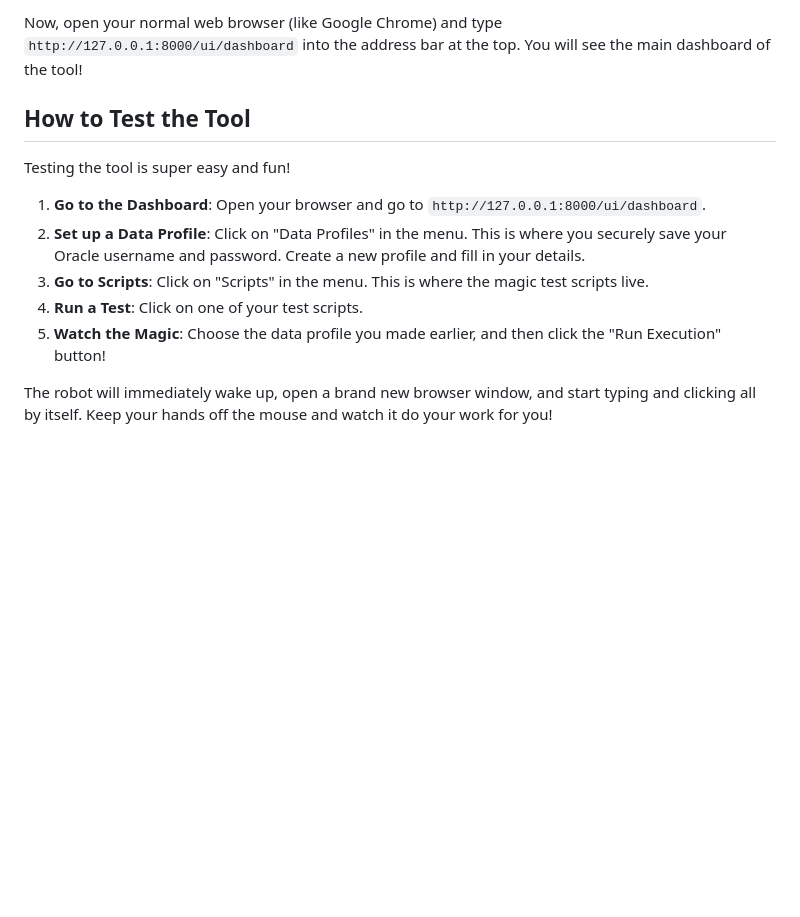
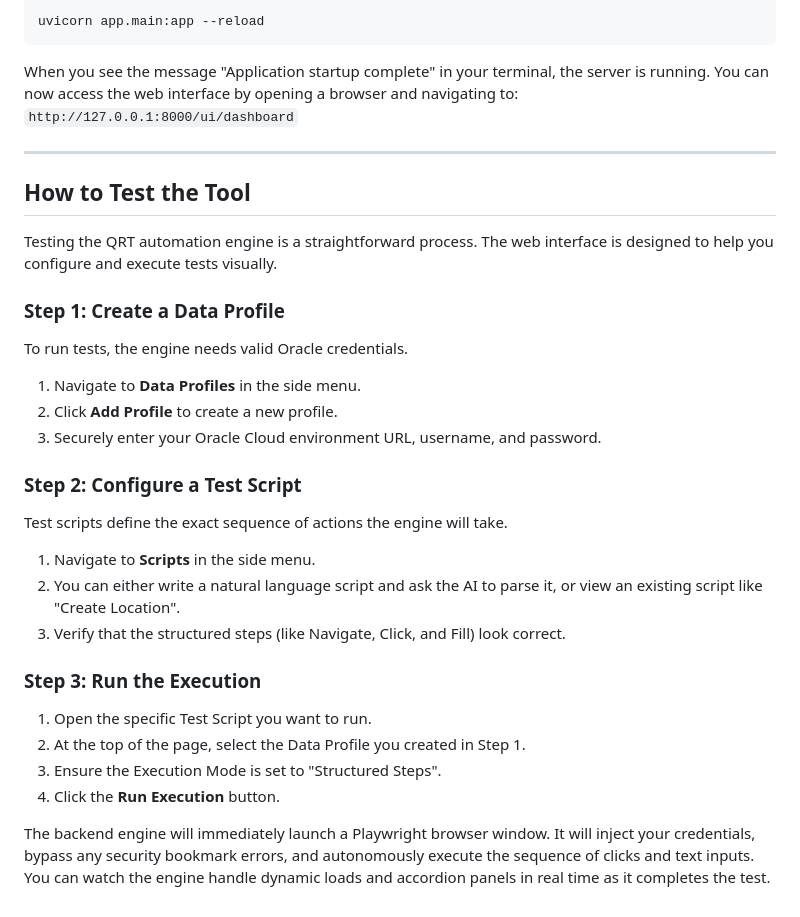
Before and after one commit to pvsairam/QRT, a Markdown page: README.md, the part around one of its changes. Drawn GitHub-style; blank space fills up the shorter version.

````diff
--- a/README.md
+++ b/README.md
@@ -54,14 +66,33 @@ You will see some text scrolling by. Look for a line that says "Application star
 
-Now, open your normal web browser (like Google Chrome) and type `http://127.0.0.1:8000/ui/dashboard` into the address bar at the top. You will see the main dashboard of the tool!
+```bash
+uvicorn app.main:app --reload
+```
+
+When you see the message "Application startup complete" in your terminal, the server is running. You can now access the web interface by opening a browser and navigating to:
+`http://127.0.0.1:8000/ui/dashboard`
+
+---
 
 ## How to Test the Tool
 
-Testing the tool is super easy and fun!
+Testing the QRT automation engine is a straightforward process. The web interface is designed to help you configure and execute tests visually.
 
-1. **Go to the Dashboard**: Open your browser and go to `http://127.0.0.1:8000/ui/dashboard`.
-2. **Set up a Data Profile**: Click on "Data Profiles" in the menu. This is where you securely save your Oracle username and password. Create a new profile and fill in your details.
-3. **Go to Scripts**: Click on "Scripts" in the menu. This is where the magic test scripts live.
-4. **Run a Test**: Click on one of your test scripts.
-5. **Watch the Magic**: Choose the data profile you made earlier, and then click the "Run Execution" button!
+### Step 1: Create a Data Profile
+To run tests, the engine needs valid Oracle credentials.
+1. Navigate to **Data Profiles** in the side menu.
+2. Click **Add Profile** to create a new profile.
+3. Securely enter your Oracle Cloud environment URL, username, and password.
 
-The robot will immediately wake up, open a brand new browser window, and start typing and clicking all by itself. Keep your hands off the mouse and watch it do your work for you!
+### Step 2: Configure a Test Script
+Test scripts define the exact sequence of actions the engine will take.
+1. Navigate to **Scripts** in the side menu.
+2. You can either write a natural language script and ask the AI to parse it, or view an existing script like "Create Location".
+3. Verify that the structured steps (like Navigate, Click, and Fill) look correct.
+
+### Step 3: Run the Execution
+1. Open the specific Test Script you want to run.
+2. At the top of the page, select the Data Profile you created in Step 1.
+3. Ensure the Execution Mode is set to "Structured Steps".
+4. Click the **Run Execution** button.
+
+The backend engine will immediately launch a Playwright browser window. It will inject your credentials, bypass any security bookmark errors, and autonomously execute the sequence of clicks and text inputs. You can watch the engine handle dynamic loads and accordion panels in real time as it completes the test.
````
Also changed, not shown: other parts of README.md (+48 -36 lines).
